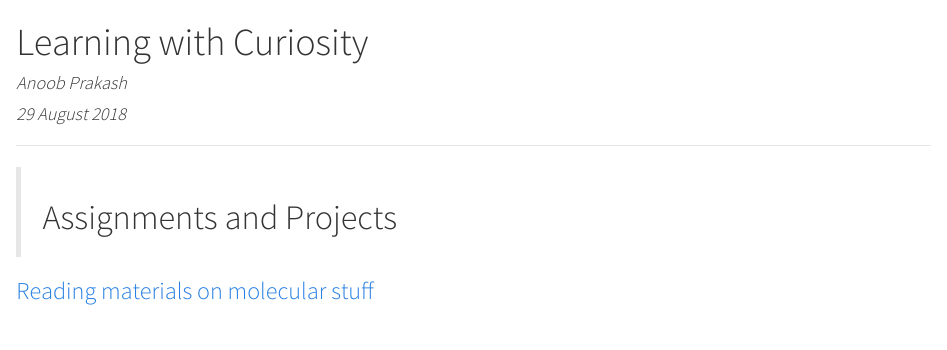
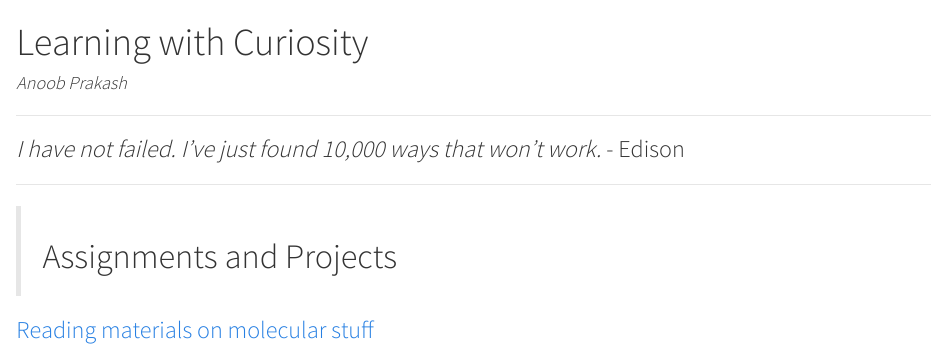
Before and after one commit to anoobvinu07/Bio381, an R Markdown document (index.Rmd): the page in a window 1100 px wide, from its top. The pictures show the output file index.html that the author committed with the source, opened offline.

Commit message:
Added a quote

```diff
--- a/index.Rmd
+++ b/index.Rmd
@@ -1,12 +1,13 @@
 ---
 title: "Learning with Curiosity"
 author: "Anoob Prakash"
-date: "29 August 2018"
 output:
   html_document:
     theme: cosmo
 ---
 ***
+### _I have not failed. I've just found 10,000 ways that won't work._ - Edison
+***
 >#Assignments and Projects
 
 ###[Reading materials on molecular stuff](https://www.molecularecologist.com)
```
Also changed, not shown: index.html.
